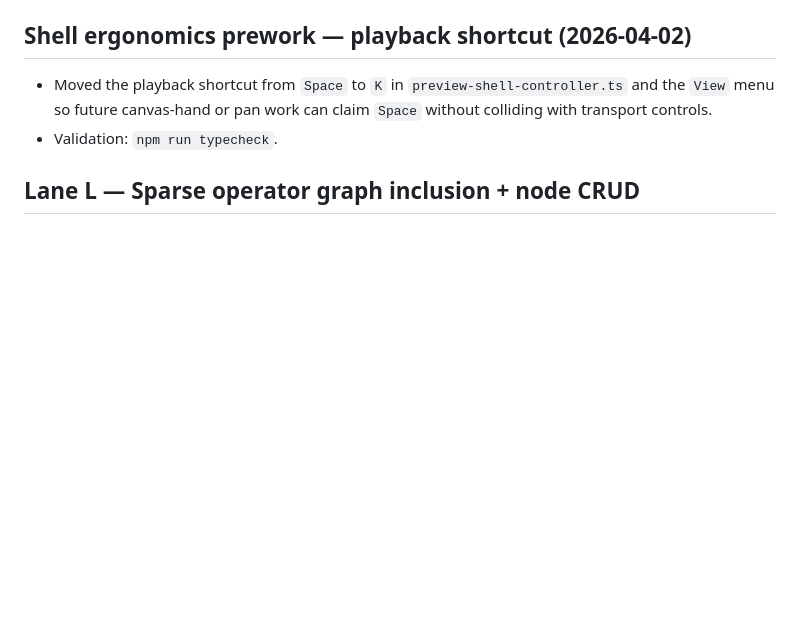
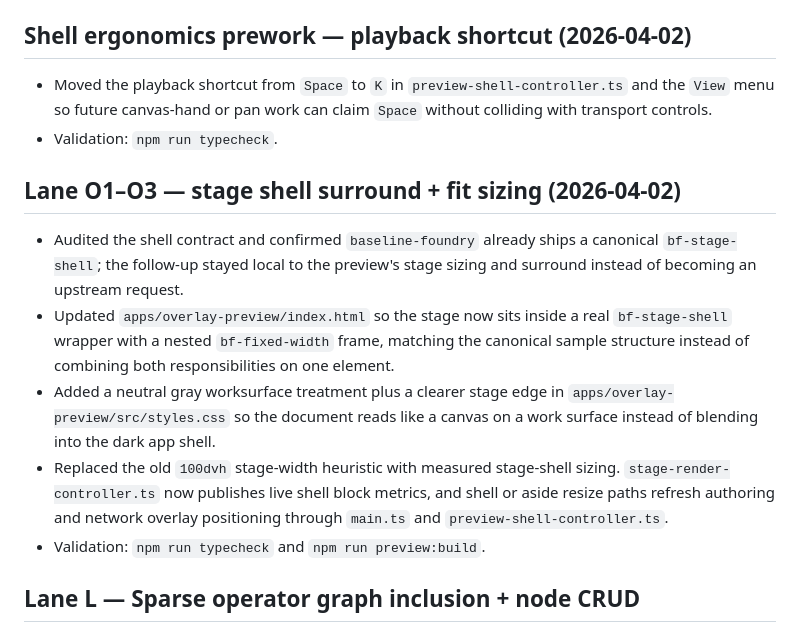
Before and after one commit to lyubomir-popov/brand-layout-ops, a Markdown page: docs/history.md, the part around the change. Drawn GitHub-style; blank space fills up the shorter version.

Commit message:
docs: record lane o stage shell work

```diff
--- a/docs/history.md
+++ b/docs/history.md
@@ -35,6 +35,14 @@ Items moved here from `docs/TODO.md` to keep the active backlog lean.
 
 - Moved the playback shortcut from `Space` to `K` in `preview-shell-controller.ts` and the `View` menu so future canvas-hand or pan work can claim `Space` without colliding with transport controls.
 - Validation: `npm run typecheck`.
+
+## Lane O1–O3 — stage shell surround + fit sizing (2026-04-02)
+
+- Audited the shell contract and confirmed `baseline-foundry` already ships a canonical `bf-stage-shell`; the follow-up stayed local to the preview's stage sizing and surround instead of becoming an upstream request.
+- Updated `apps/overlay-preview/index.html` so the stage now sits inside a real `bf-stage-shell` wrapper with a nested `bf-fixed-width` frame, matching the canonical sample structure instead of combining both responsibilities on one element.
+- Added a neutral gray worksurface treatment plus a clearer stage edge in `apps/overlay-preview/src/styles.css` so the document reads like a canvas on a work surface instead of blending into the dark app shell.
+- Replaced the old `100dvh` stage-width heuristic with measured stage-shell sizing. `stage-render-controller.ts` now publishes live shell block metrics, and shell or aside resize paths refresh authoring and network overlay positioning through `main.ts` and `preview-shell-controller.ts`.
+- Validation: `npm run typecheck` and `npm run preview:build`.
 
 ## Lane L — Sparse operator graph inclusion + node CRUD
 
```
Also changed, not shown: docs/TODO.md (+13 -12 lines), llm-handoff-context.md (+6 -3 lines).
